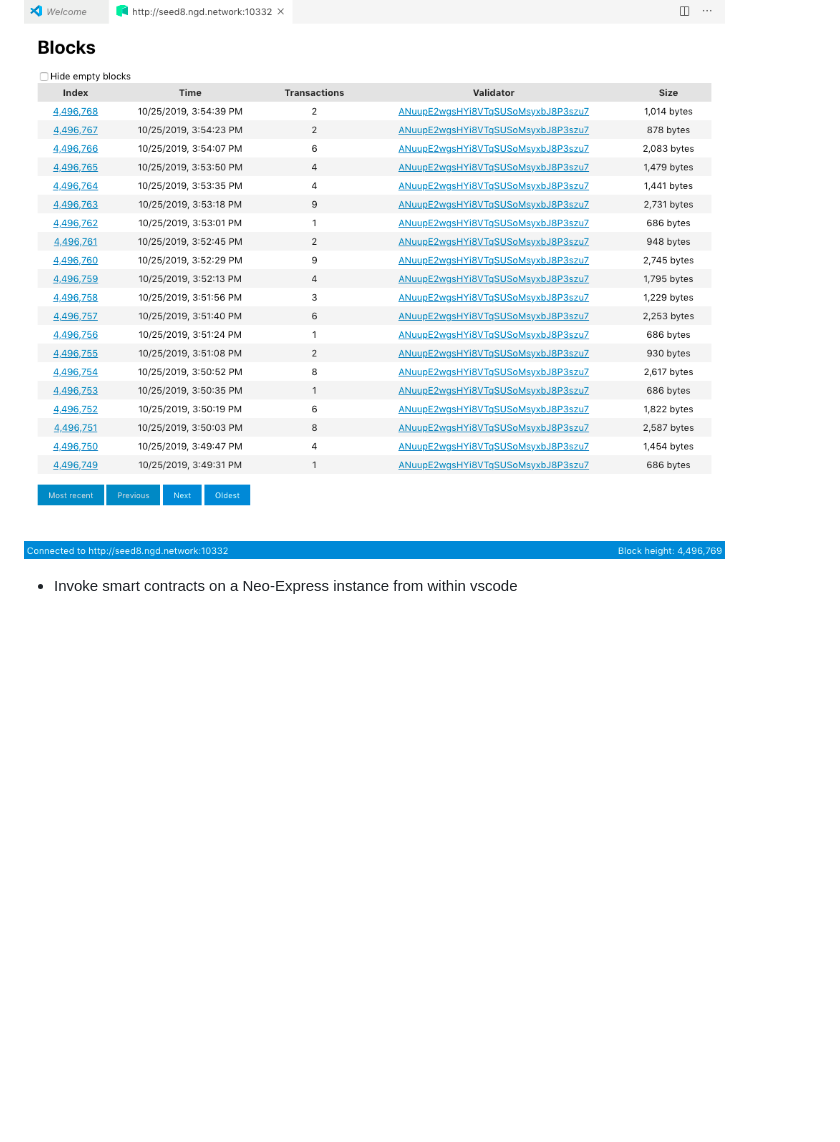
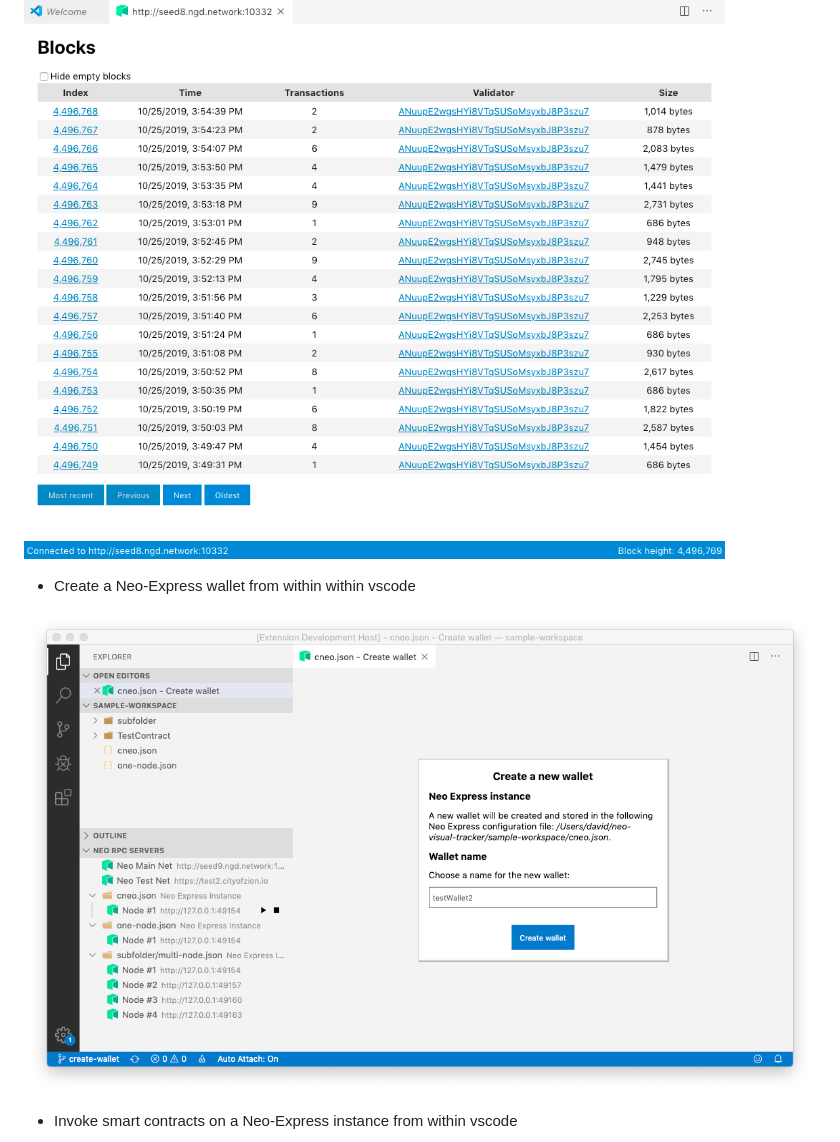
Before and after one commit to neo-project/neo-visual-tracker, a Markdown page: README.md, the part around the change. Rendered like a GitHub page; pictures changed too: images/feature-create-wallet.png (added); blank space fills up the shorter version.

Commit message:
README changes for wallet creation

```diff
--- a/README.md
+++ b/README.md
@@ -25,6 +25,10 @@ for instructions on installing Neo-Express.
 
 ![Built-in blockchain explorer](https://raw.githubusercontent.com/neo-project/neo-visual-tracker/master/images/feature-block-explorer.png)
 
+* Create a Neo-Express wallet from within within vscode
+
+![Neo-Express wallet creation](https://raw.githubusercontent.com/neo-project/neo-visual-tracker/master/images/feature-create-wallet.png)
+
 * Invoke smart contracts on a Neo-Express instance from within vscode
 
 ![Contract invocation](https://raw.githubusercontent.com/neo-project/neo-visual-tracker/master/images/feature-invoke.png)
```
